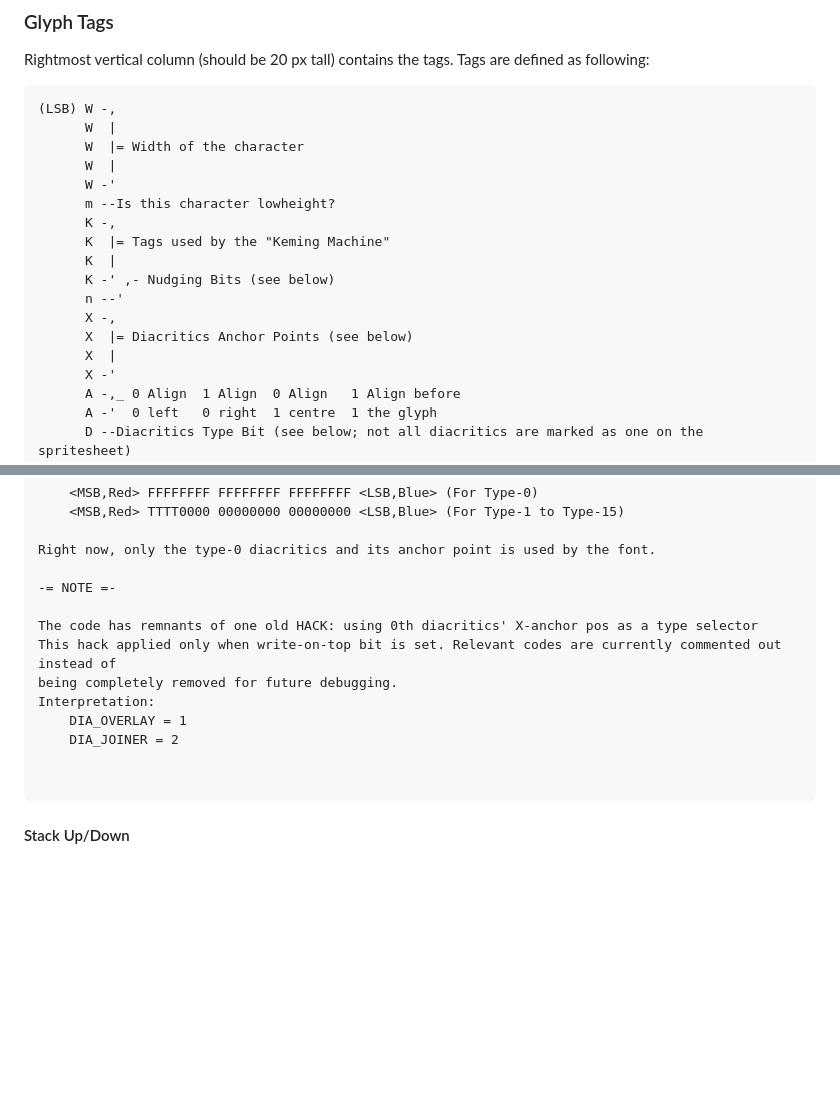
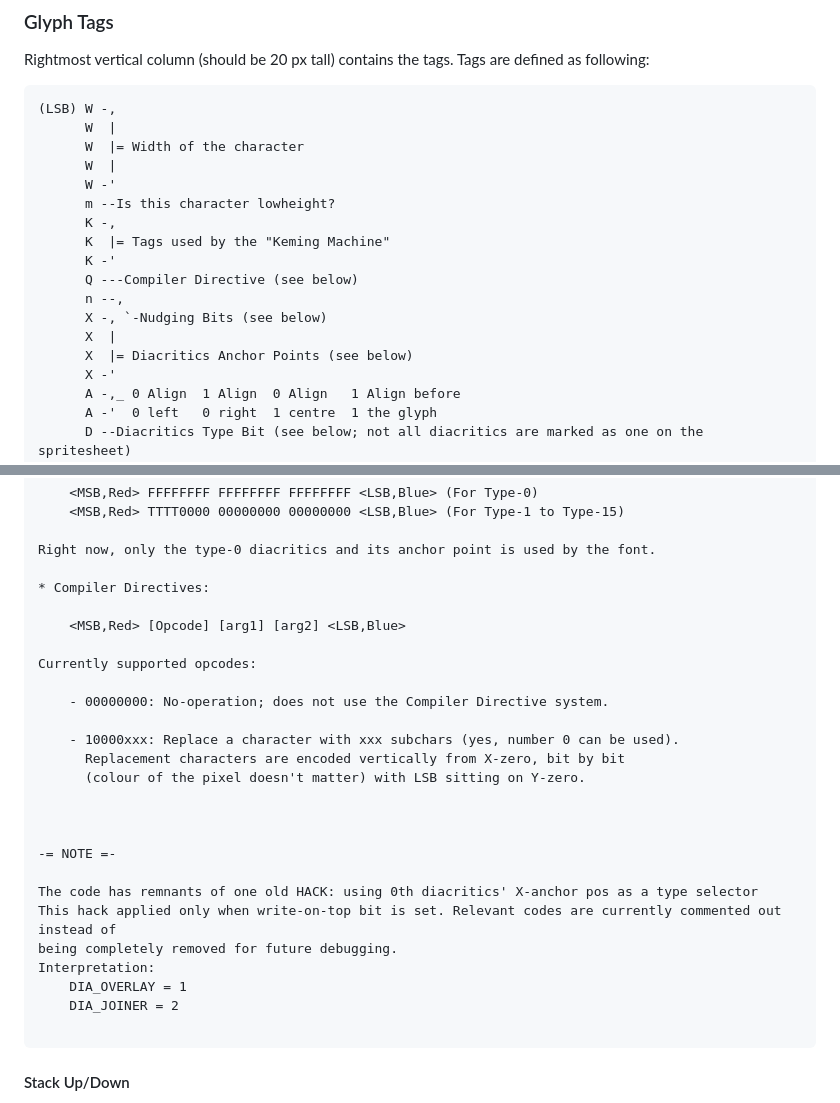
Before and after one commit to curioustorvald/Terrarum-sans-bitmap, a Markdown page: CONTRIBUTING.md, 2 parts joined by grey strips. Rendered like a GitHub page; blank space fills up the shorter version.

Commit message:
implementation of "replacewith" compiler directive

````diff
--- a/CONTRIBUTING.md
+++ b/CONTRIBUTING.md
@@ -49,12 +49,12 @@ Rightmost vertical column (should be 20 px tall) contains the tags. Tags are def
       m --Is this character lowheight?
       K -,
       K  |= Tags used by the "Keming Machine"
-      K  |
-      K -' ,- Nudging Bits (see below)
-      n --'
-      X -,
+      K -'
+      Q ---Compiler Directive (see below)
+      n --,
+      X -, `-Nudging Bits (see below)
+      X  |
       X  |= Diacritics Anchor Points (see below)
-      X  |
       X -'
       A -,_ 0 Align  1 Align  0 Align   1 Align before
       A -'  0 left   0 right  1 centre  1 the glyph
@@ -93,6 +93,20 @@ MSB for each word must be set so that the pixel would appear brighter on the ima
 
 Right now, only the type-0 diacritics and its anchor point is used by the font.
 
+* Compiler Directives:
+
+    <MSB,Red> [Opcode] [arg1] [arg2] <LSB,Blue>
+
+Currently supported opcodes:
+
+    - 00000000: No-operation; does not use the Compiler Directive system.
+
+    - 10000xxx: Replace a character with xxx subchars (yes, number 0 can be used).
+      Replacement characters are encoded vertically from X-zero, bit by bit
+      (colour of the pixel doesn't matter) with LSB sitting on Y-zero.
+
+
+
 -= NOTE =-
 
 The code has remnants of one old HACK: using 0th diacritics' X-anchor pos as a type selector
@@ -101,7 +115,6 @@ being completely removed for future debugging.
 Interpretation:
     DIA_OVERLAY = 1
     DIA_JOINER = 2
-
 
 ```
 
````
Also changed, not shown: testing.PNG, 10 other files.
